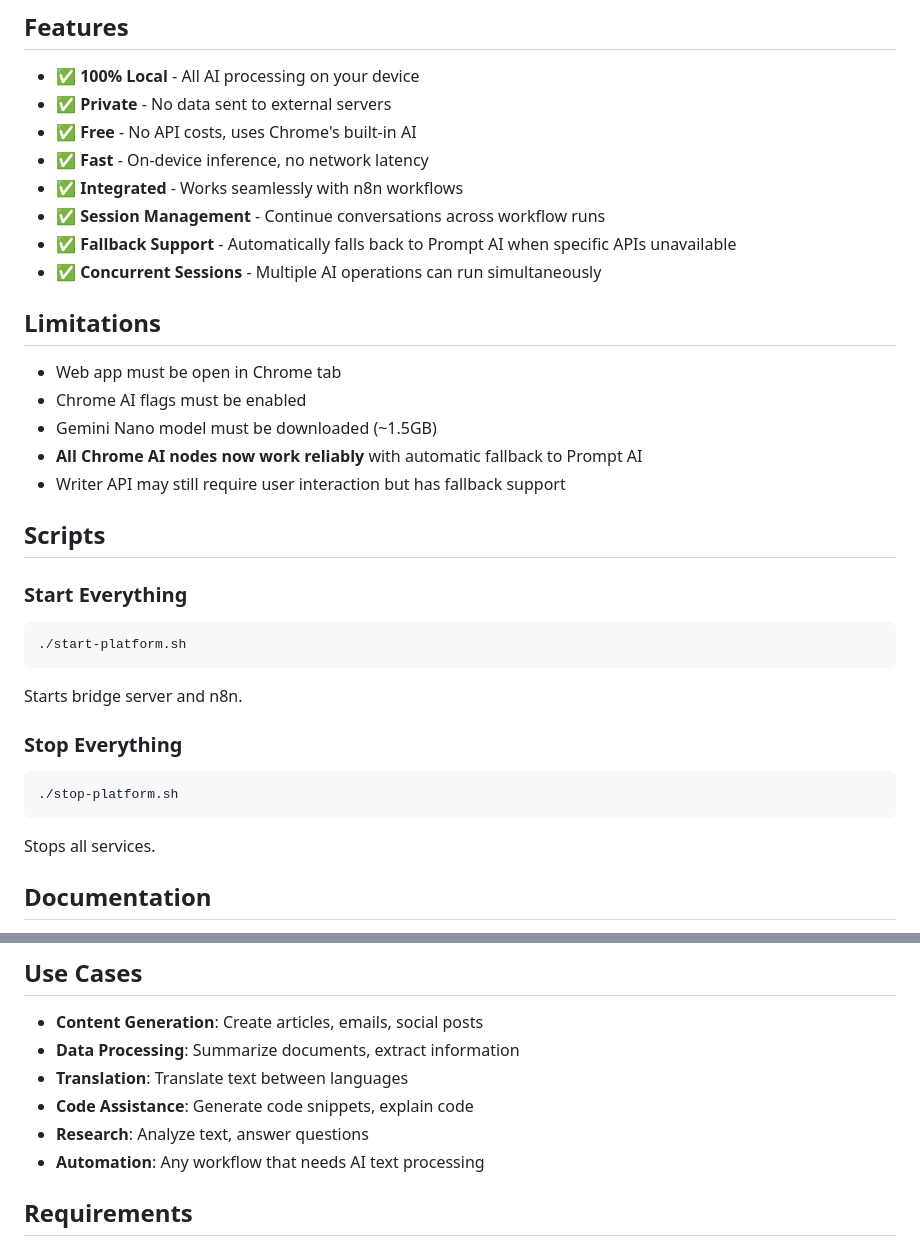
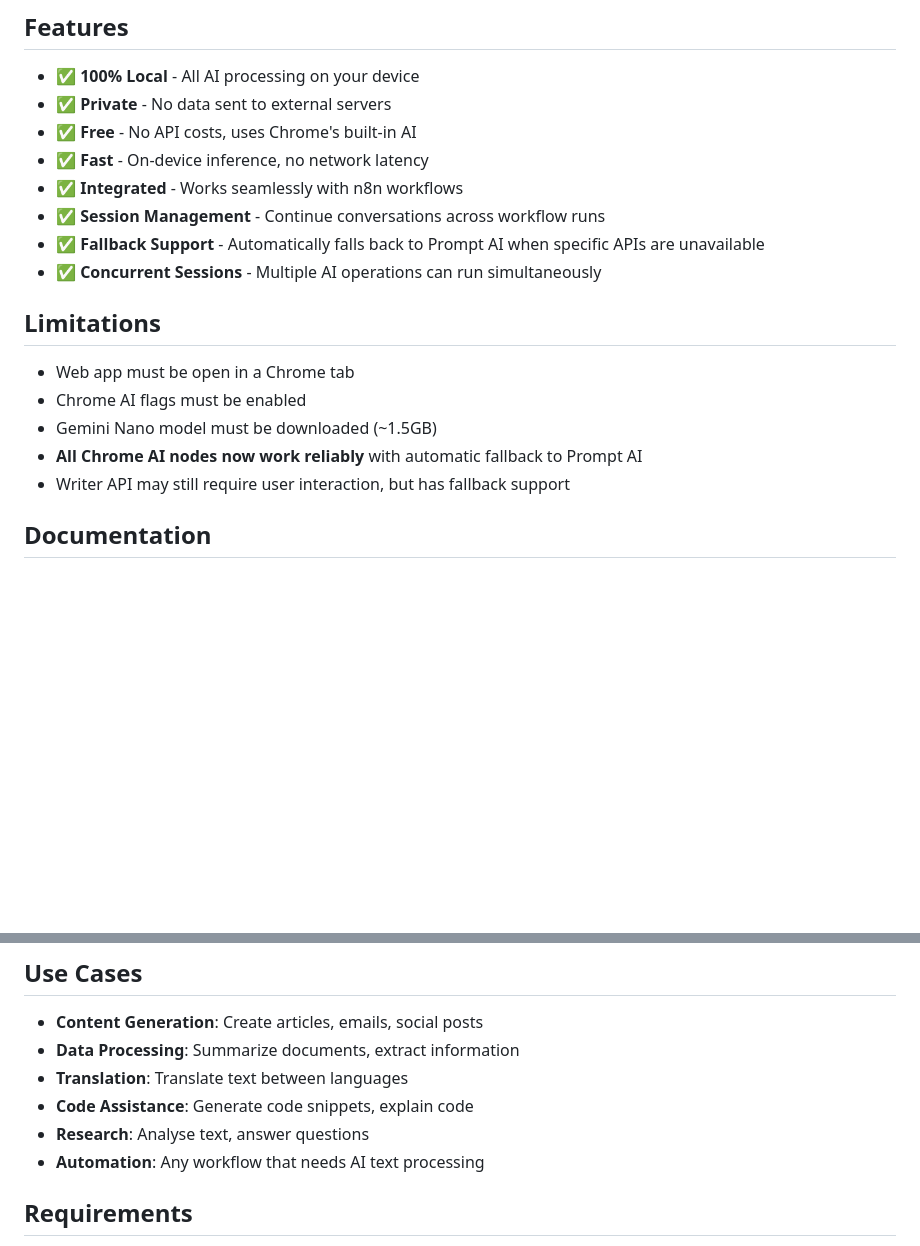
Before and after one commit to Sppdd/oacto, a Markdown page: README.md, 2 parts joined by grey strips. GitHub-like rendering; blank space fills up the shorter version.

````diff
--- a/README.md
+++ b/README.md
@@ -201,30 +119,16 @@ Journal.dev/
 - ✅ **Fast** - On-device inference, no network latency
 - ✅ **Integrated** - Works seamlessly with n8n workflows
 - ✅ **Session Management** - Continue conversations across workflow runs
-- ✅ **Fallback Support** - Automatically falls back to Prompt AI when specific APIs unavailable
+- ✅ **Fallback Support** - Automatically falls back to Prompt AI when specific APIs are unavailable
 - ✅ **Concurrent Sessions** - Multiple AI operations can run simultaneously
 
 ## Limitations
 
-- Web app must be open in Chrome tab
+- Web app must be open in a Chrome tab
 - Chrome AI flags must be enabled
 - Gemini Nano model must be downloaded (~1.5GB)
 - **All Chrome AI nodes now work reliably** with automatic fallback to Prompt AI
-- Writer API may still require user interaction but has fallback support
-
-## Scripts
-
-### Start Everything
-```bash
-./start-platform.sh
-```
-Starts bridge server and n8n.
-
-### Stop Everything
-```bash
-./stop-platform.sh
-```
-Stops all services.
+- Writer API may still require user interaction, but has fallback support
 
 ## Documentation
 
@@ -241,7 +145,7 @@ Stops all services.
 - **Data Processing**: Summarize documents, extract information
 - **Translation**: Translate text between languages
 - **Code Assistance**: Generate code snippets, explain code
-- **Research**: Analyze text, answer questions
+- **Research**: Analyse text, answer questions
 - **Automation**: Any workflow that needs AI text processing
 
 ## Requirements
````
Also changed, not shown: other parts of README.md (+2 -112 lines).
